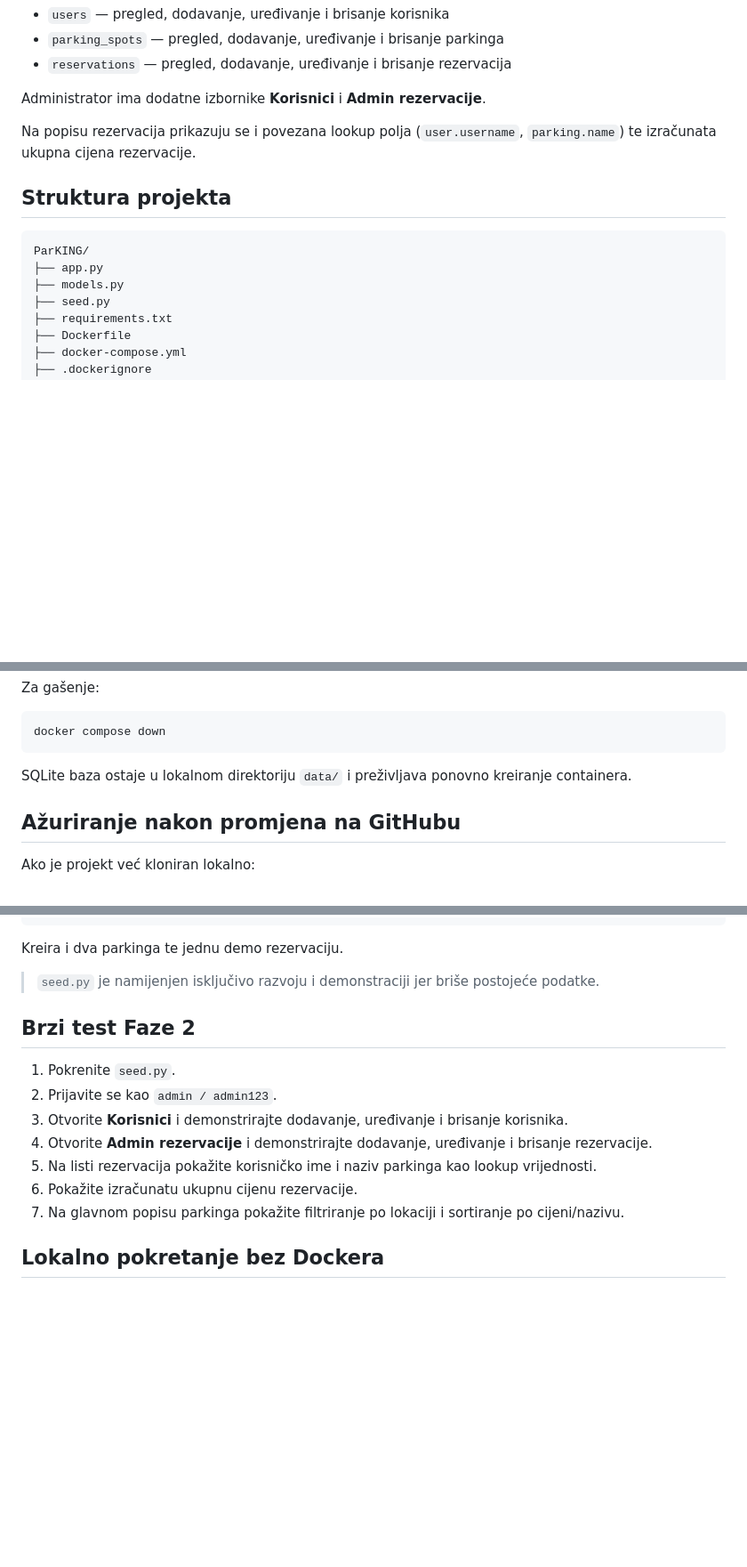
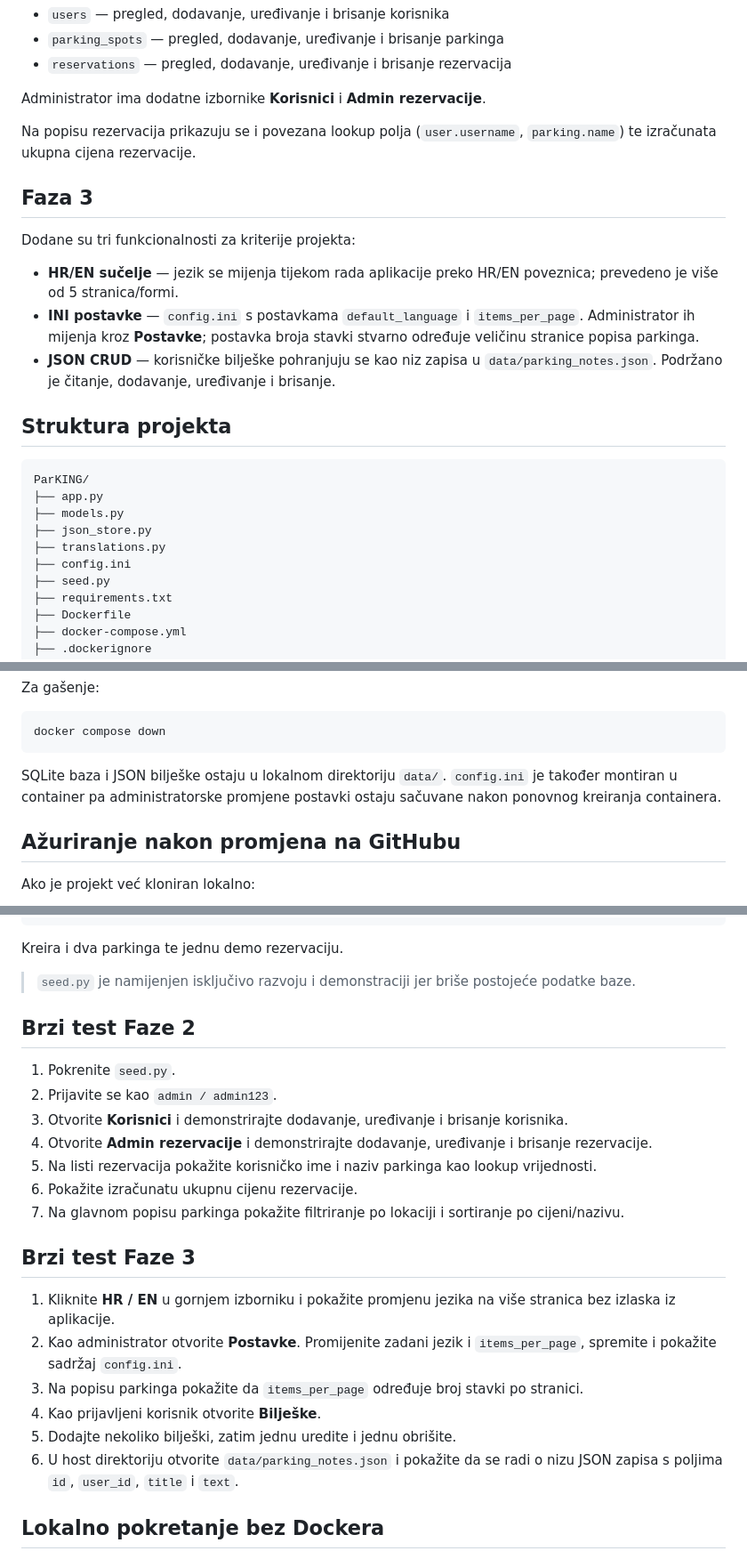
Before and after one commit to HeadshotFTW/ParKING, a Markdown page: README.md, 3 parts joined by grey strips. Shown at 89% size. Drawn GitHub-style; blank space fills up the shorter version.

Commit message:
Document Phase 3 features and test procedure

````diff
--- a/README.md
+++ b/README.md
@@ -33,12 +33,23 @@ Administrator ima dodatne izbornike **Korisnici** i **Admin rezervacije**.
 
 Na popisu rezervacija prikazuju se i povezana lookup polja (`user.username`, `parking.name`) te izračunata ukupna cijena rezervacije.
 
+## Faza 3
+
+Dodane su tri funkcionalnosti za kriterije projekta:
+
+- **HR/EN sučelje** — jezik se mijenja tijekom rada aplikacije preko HR/EN poveznica; prevedeno je više od 5 stranica/formi.
+- **INI postavke** — `config.ini` s postavkama `default_language` i `items_per_page`. Administrator ih mijenja kroz **Postavke**; postavka broja stavki stvarno određuje veličinu stranice popisa parkinga.
+- **JSON CRUD** — korisničke bilješke pohranjuju se kao niz zapisa u `data/parking_notes.json`. Podržano je čitanje, dodavanje, uređivanje i brisanje.
+
 ## Struktura projekta
 
 ```text
 ParKING/
 ├── app.py
 ├── models.py
+├── json_store.py
+├── translations.py
+├── config.ini
 ├── seed.py
 ├── requirements.txt
 ├── Dockerfile
@@ -77,7 +88,7 @@ Za gašenje:
 docker compose down
 ```
 
-SQLite baza ostaje u lokalnom direktoriju `data/` i preživljava ponovno kreiranje containera.
+SQLite baza i JSON bilješke ostaju u lokalnom direktoriju `data/`. `config.ini` je također montiran u container pa administratorske promjene postavki ostaju sačuvane nakon ponovnog kreiranja containera.
 
 ## Ažuriranje nakon promjena na GitHubu
 
@@ -106,7 +117,7 @@ admin    / admin123
 
 Kreira i dva parkinga te jednu demo rezervaciju.
 
-> `seed.py` je namijenjen isključivo razvoju i demonstraciji jer briše postojeće podatke.
+> `seed.py` je namijenjen isključivo razvoju i demonstraciji jer briše postojeće podatke baze.
 
 ## Brzi test Faze 2
 
@@ -117,6 +128,15 @@ Kreira i dva parkinga te jednu demo rezervaciju.
 5. Na listi rezervacija pokažite korisničko ime i naziv parkinga kao lookup vrijednosti.
 6. Pokažite izračunatu ukupnu cijenu rezervacije.
 7. Na glavnom popisu parkinga pokažite filtriranje po lokaciji i sortiranje po cijeni/nazivu.
+
+## Brzi test Faze 3
+
+1. Kliknite **HR / EN** u gornjem izborniku i pokažite promjenu jezika na više stranica bez izlaska iz aplikacije.
+2. Kao administrator otvorite **Postavke**. Promijenite zadani jezik i `items_per_page`, spremite i pokažite sadržaj `config.ini`.
+3. Na popisu parkinga pokažite da `items_per_page` određuje broj stavki po stranici.
+4. Kao prijavljeni korisnik otvorite **Bilješke**.
+5. Dodajte nekoliko bilješki, zatim jednu uredite i jednu obrišite.
+6. U host direktoriju otvorite `data/parking_notes.json` i pokažite da se radi o nizu JSON zapisa s poljima `id`, `user_id`, `title` i `text`.
 
 ## Lokalno pokretanje bez Dockera
 
````
